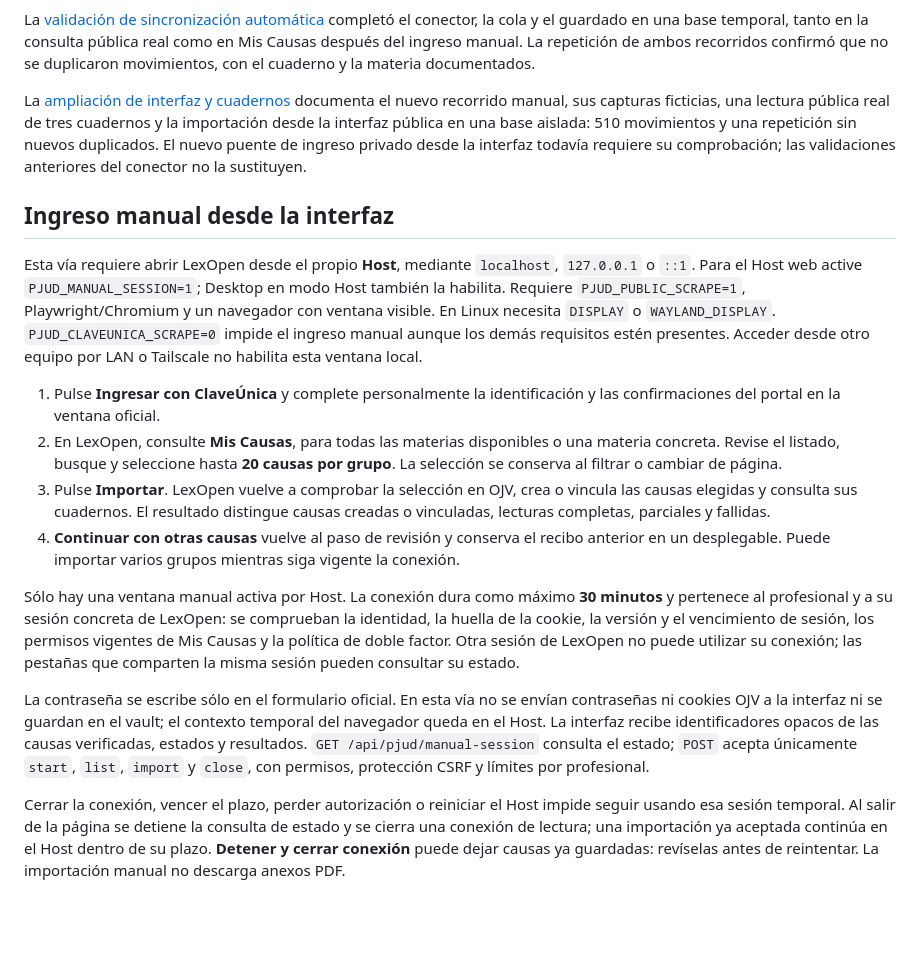
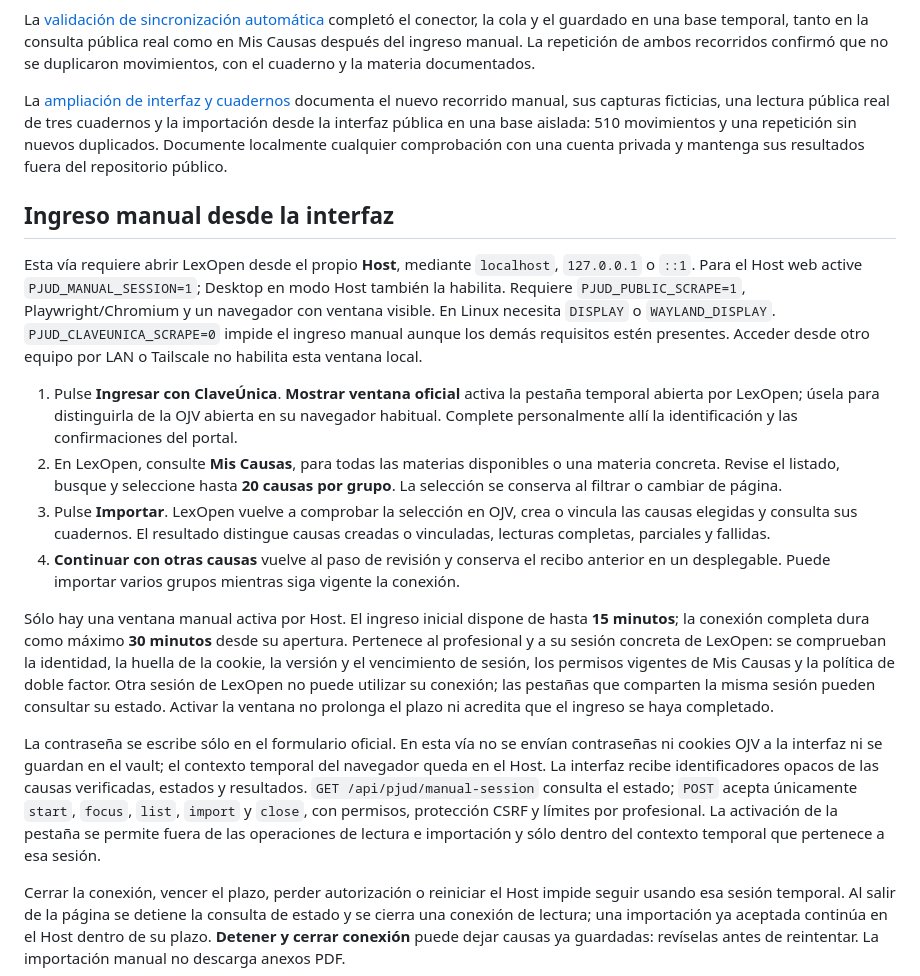
Before and after one commit to gabrielperezibacache/lexopen, a Markdown page: docs/PJUD.md, the part around the change. Drawn GitHub-style; blank space fills up the shorter version.

```diff
--- a/docs/PJUD.md
+++ b/docs/PJUD.md
@@ -14,20 +14,20 @@ La [nueva comprobación de accesos oficiales](ojv-accesos-oficiales-2026-11-03/R
 
 La [validación de sincronización automática](ojv-sincronizacion-automatica-2026-11-03/README.md) completó el conector, la cola y el guardado en una base temporal, tanto en la consulta pública real como en Mis Causas después del ingreso manual. La repetición de ambos recorridos confirmó que no se duplicaron movimientos, con el cuaderno y la materia documentados.
 
-La [ampliación de interfaz y cuadernos](ojv-interfaz-2026-11-03/README.md) documenta el nuevo recorrido manual, sus capturas ficticias, una lectura pública real de tres cuadernos y la importación desde la interfaz pública en una base aislada: 510 movimientos y una repetición sin nuevos duplicados. El nuevo puente de ingreso privado desde la interfaz todavía requiere su comprobación; las validaciones anteriores del conector no la sustituyen.
+La [ampliación de interfaz y cuadernos](ojv-interfaz-2026-11-03/README.md) documenta el nuevo recorrido manual, sus capturas ficticias, una lectura pública real de tres cuadernos y la importación desde la interfaz pública en una base aislada: 510 movimientos y una repetición sin nuevos duplicados. Documente localmente cualquier comprobación con una cuenta privada y mantenga sus resultados fuera del repositorio público.
 
 ## Ingreso manual desde la interfaz
 
 Esta vía requiere abrir LexOpen desde el propio **Host**, mediante `localhost`, `127.0.0.1` o `::1`. Para el Host web active `PJUD_MANUAL_SESSION=1`; Desktop en modo Host también la habilita. Requiere `PJUD_PUBLIC_SCRAPE=1`, Playwright/Chromium y un navegador con ventana visible. En Linux necesita `DISPLAY` o `WAYLAND_DISPLAY`. `PJUD_CLAVEUNICA_SCRAPE=0` impide el ingreso manual aunque los demás requisitos estén presentes. Acceder desde otro equipo por LAN o Tailscale no habilita esta ventana local.
 
-1. Pulse **Ingresar con ClaveÚnica** y complete personalmente la identificación y las confirmaciones del portal en la ventana oficial.
+1. Pulse **Ingresar con ClaveÚnica**. **Mostrar ventana oficial** activa la pestaña temporal abierta por LexOpen; úsela para distinguirla de la OJV abierta en su navegador habitual. Complete personalmente allí la identificación y las confirmaciones del portal.
 2. En LexOpen, consulte **Mis Causas**, para todas las materias disponibles o una materia concreta. Revise el listado, busque y seleccione hasta **20 causas por grupo**. La selección se conserva al filtrar o cambiar de página.
 3. Pulse **Importar**. LexOpen vuelve a comprobar la selección en OJV, crea o vincula las causas elegidas y consulta sus cuadernos. El resultado distingue causas creadas o vinculadas, lecturas completas, parciales y fallidas.
 4. **Continuar con otras causas** vuelve al paso de revisión y conserva el recibo anterior en un desplegable. Puede importar varios grupos mientras siga vigente la conexión.
 
-Sólo hay una ventana manual activa por Host. La conexión dura como máximo **30 minutos** y pertenece al profesional y a su sesión concreta de LexOpen: se comprueban la identidad, la huella de la cookie, la versión y el vencimiento de sesión, los permisos vigentes de Mis Causas y la política de doble factor. Otra sesión de LexOpen no puede utilizar su conexión; las pestañas que comparten la misma sesión pueden consultar su estado.
+Sólo hay una ventana manual activa por Host. El ingreso inicial dispone de hasta **15 minutos**; la conexión completa dura como máximo **30 minutos** desde su apertura. Pertenece al profesional y a su sesión concreta de LexOpen: se comprueban la identidad, la huella de la cookie, la versión y el vencimiento de sesión, los permisos vigentes de Mis Causas y la política de doble factor. Otra sesión de LexOpen no puede utilizar su conexión; las pestañas que comparten la misma sesión pueden consultar su estado. Activar la ventana no prolonga el plazo ni acredita que el ingreso se haya completado.
 
-La contraseña se escribe sólo en el formulario oficial. En esta vía no se envían contraseñas ni cookies OJV a la interfaz ni se guardan en el vault; el contexto temporal del navegador queda en el Host. La interfaz recibe identificadores opacos de las causas verificadas, estados y resultados. `GET /api/pjud/manual-session` consulta el estado; `POST` acepta únicamente `start`, `list`, `import` y `close`, con permisos, protección CSRF y límites por profesional.
+La contraseña se escribe sólo en el formulario oficial. En esta vía no se envían contraseñas ni cookies OJV a la interfaz ni se guardan en el vault; el contexto temporal del navegador queda en el Host. La interfaz recibe identificadores opacos de las causas verificadas, estados y resultados. `GET /api/pjud/manual-session` consulta el estado; `POST` acepta únicamente `start`, `focus`, `list`, `import` y `close`, con permisos, protección CSRF y límites por profesional. La activación de la pestaña se permite fuera de las operaciones de lectura e importación y sólo dentro del contexto temporal que pertenece a esa sesión.
 
 Cerrar la conexión, vencer el plazo, perder autorización o reiniciar el Host impide seguir usando esa sesión temporal. Al salir de la página se detiene la consulta de estado y se cierra una conexión de lectura; una importación ya aceptada continúa en el Host dentro de su plazo. **Detener y cerrar conexión** puede dejar causas ya guardadas: revíselas antes de reintentar. La importación manual no descarga anexos PDF.
 
```
Also changed, not shown: .impeccable/surfaces/src-components-pjud-pjudquickaddpanel-tsx.md (+2 -0 lines), docs/ojv-interfaz-2026-11-03/README.md (+8 -2 lines), docs/ojv-interfaz-2026-11-03/ojv-manual-result-desktop.png, docs/ojv-interfaz-2026-11-03/ojv-manual-result-mobile.png, docs/ojv-interfaz-2026-11-03/ojv-manual-selection-desktop.png, docs/ojv-interfaz-2026-11-03/ojv-manual-selection-mobile.png, 10 other files.
